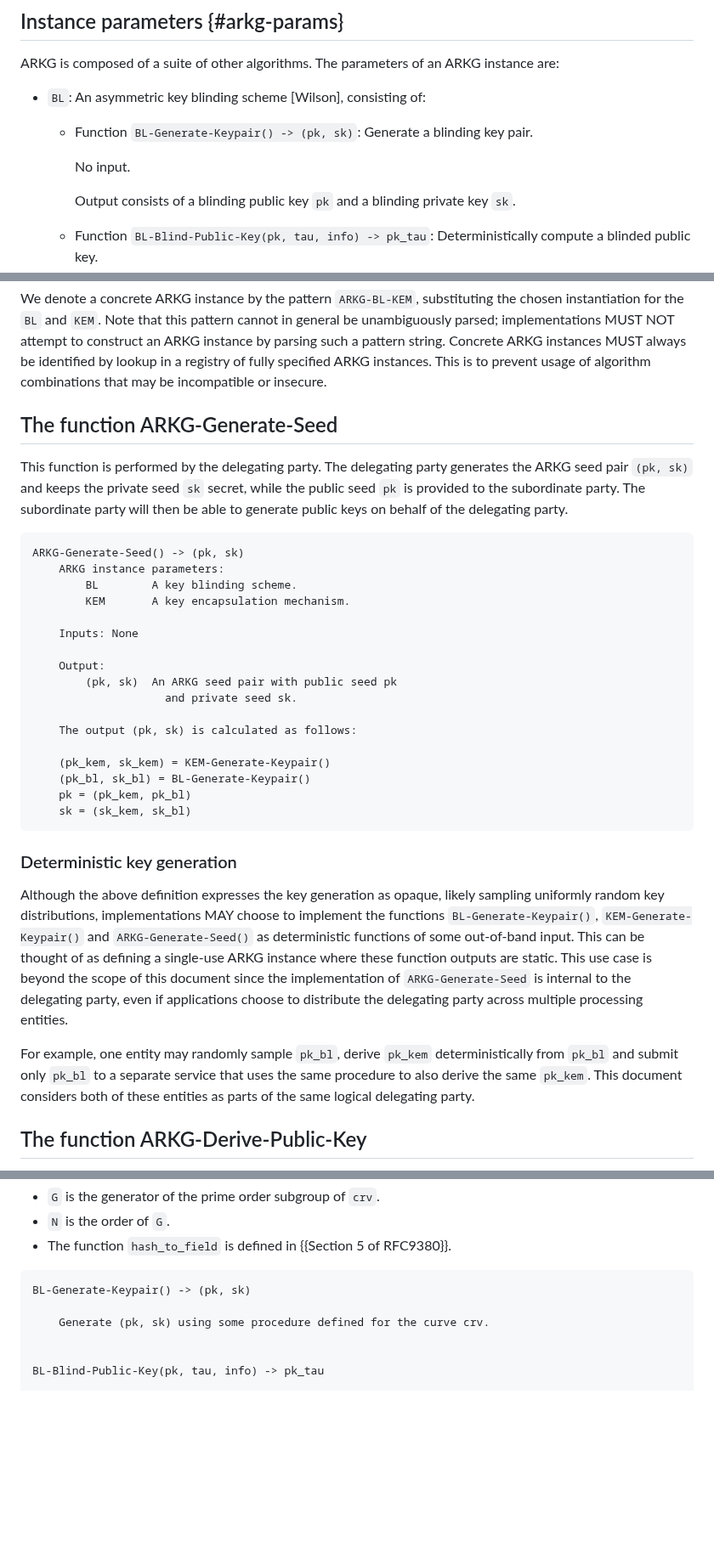
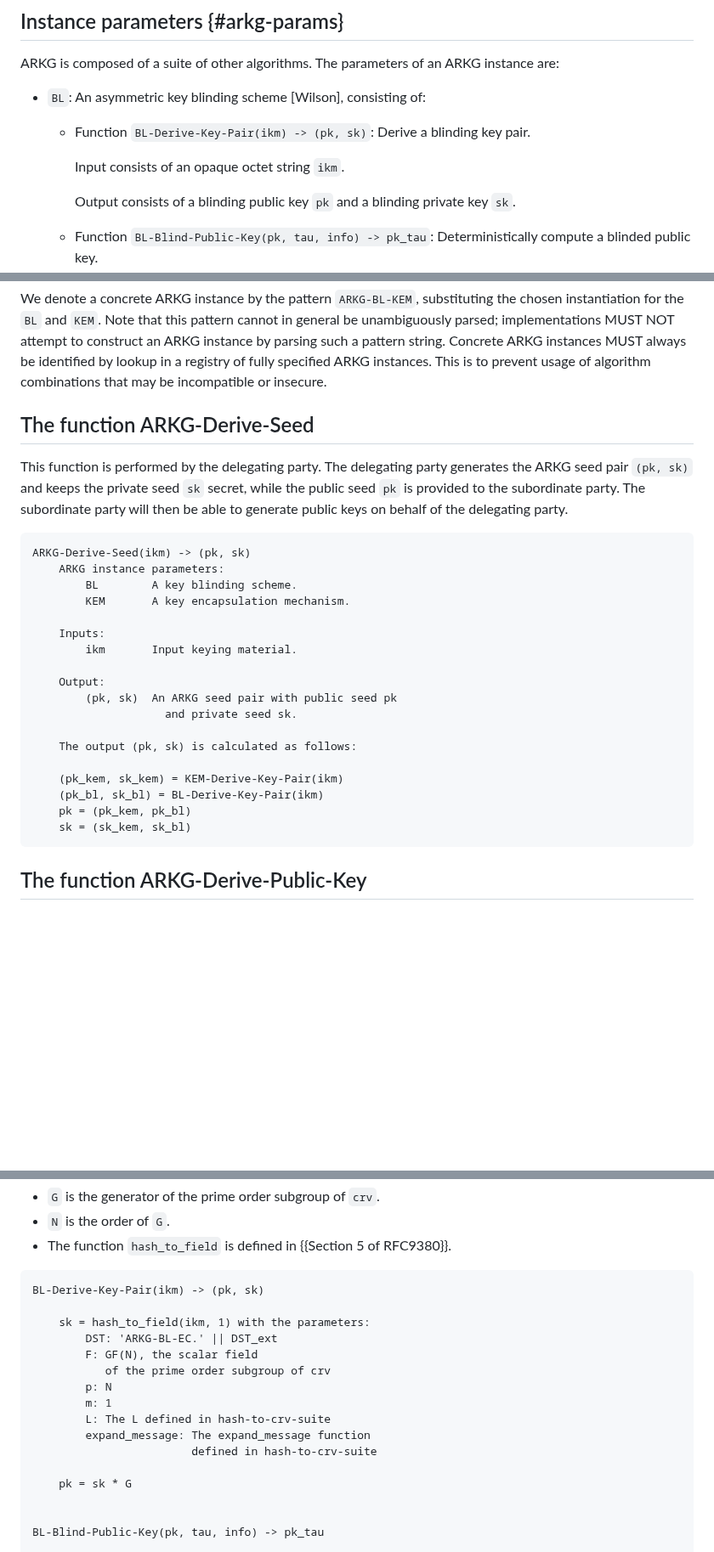
Before and after one commit to Yubico/arkg-rfc, a Markdown page: draft-bradleylundberg-cfrg-arkg.md, 3 parts joined by grey strips. Shown at 85% size. Drawn GitHub-style; blank space fills up the shorter version.

```diff
--- a/draft-bradleylundberg-cfrg-arkg.md
+++ b/draft-bradleylundberg-cfrg-arkg.md
@@ -260,9 +260,9 @@ ARKG is composed of a suite of other algorithms.
 The parameters of an ARKG instance are:
 
 - `BL`: An asymmetric key blinding scheme [Wilson], consisting of:
-  - Function `BL-Generate-Keypair() -> (pk, sk)`: Generate a blinding key pair.
+  - Function `BL-Derive-Key-Pair(ikm) -> (pk, sk)`: Derive a blinding key pair.
 
-    No input.
+    Input consists of an opaque octet string `ikm`.
 
     Output consists of a blinding public key `pk` and a blinding private key `sk`.
 
@@ -336,7 +336,7 @@ Concrete ARKG instances MUST always be identified by lookup in a registry of ful
 This is to prevent usage of algorithm combinations that may be incompatible or insecure.
 
 
-## The function ARKG-Generate-Seed
+## The function ARKG-Derive-Seed
 
 This function is performed by the delegating party.
 The delegating party generates the ARKG seed pair `(pk, sk)`
@@ -344,12 +344,13 @@ and keeps the private seed `sk` secret, while the public seed `pk` is provided t
 The subordinate party will then be able to generate public keys on behalf of the delegating party.
 
 ~~~pseudocode
-ARKG-Generate-Seed() -> (pk, sk)
+ARKG-Derive-Seed(ikm) -> (pk, sk)
     ARKG instance parameters:
         BL        A key blinding scheme.
         KEM       A key encapsulation mechanism.
 
-    Inputs: None
+    Inputs:
+        ikm       Input keying material.
 
     Output:
         (pk, sk)  An ARKG seed pair with public seed pk
@@ -357,27 +358,11 @@ ARKG-Generate-Seed() -> (pk, sk)
 
     The output (pk, sk) is calculated as follows:
 
-    (pk_kem, sk_kem) = KEM-Generate-Keypair()
-    (pk_bl, sk_bl) = BL-Generate-Keypair()
+    (pk_kem, sk_kem) = KEM-Derive-Key-Pair(ikm)
+    (pk_bl, sk_bl) = BL-Derive-Key-Pair(ikm)
     pk = (pk_kem, pk_bl)
     sk = (sk_kem, sk_bl)
 ~~~
-
-### Deterministic key generation
-
-Although the above definition expresses the key generation as opaque,
-likely sampling uniformly random key distributions,
-implementations MAY choose to implement the functions `BL-Generate-Keypair()`,
-`KEM-Generate-Keypair()` and `ARKG-Generate-Seed()`
-as deterministic functions of some out-of-band input.
-This can be thought of as defining a single-use ARKG instance where these function outputs are static.
-This use case is beyond the scope of this document
-since the implementation of `ARKG-Generate-Seed` is internal to the delegating party,
-even if applications choose to distribute the delegating party across multiple processing entities.
-
-For example, one entity may randomly sample `pk_bl`, derive `pk_kem` deterministically from `pk_bl`
-and submit only `pk_bl` to a separate service that uses the same procedure to also derive the same `pk_kem`.
-This document considers both of these entities as parts of the same logical delegating party.
 
 
 ## The function ARKG-Derive-Public-Key
@@ -495,9 +480,19 @@ Then the `BL` parameter of ARKG may be instantiated as follows:
 - The function `hash_to_field` is defined in {{Section 5 of RFC9380}}.
 
 ~~~pseudocode
-BL-Generate-Keypair() -> (pk, sk)
+BL-Derive-Key-Pair(ikm) -> (pk, sk)
 
-    Generate (pk, sk) using some procedure defined for the curve crv.
+    sk = hash_to_field(ikm, 1) with the parameters:
+        DST: 'ARKG-BL-EC.' || DST_ext
+        F: GF(N), the scalar field
+           of the prime order subgroup of crv
+        p: N
+        m: 1
+        L: The L defined in hash-to-crv-suite
+        expand_message: The expand_message function
+                        defined in hash-to-crv-suite
+
+    pk = sk * G
 
 
 BL-Blind-Public-Key(pk, tau, info) -> pk_tau
```
Also changed, not shown: other parts of draft-bradleylundberg-cfrg-arkg.md (+15 -15 lines).
